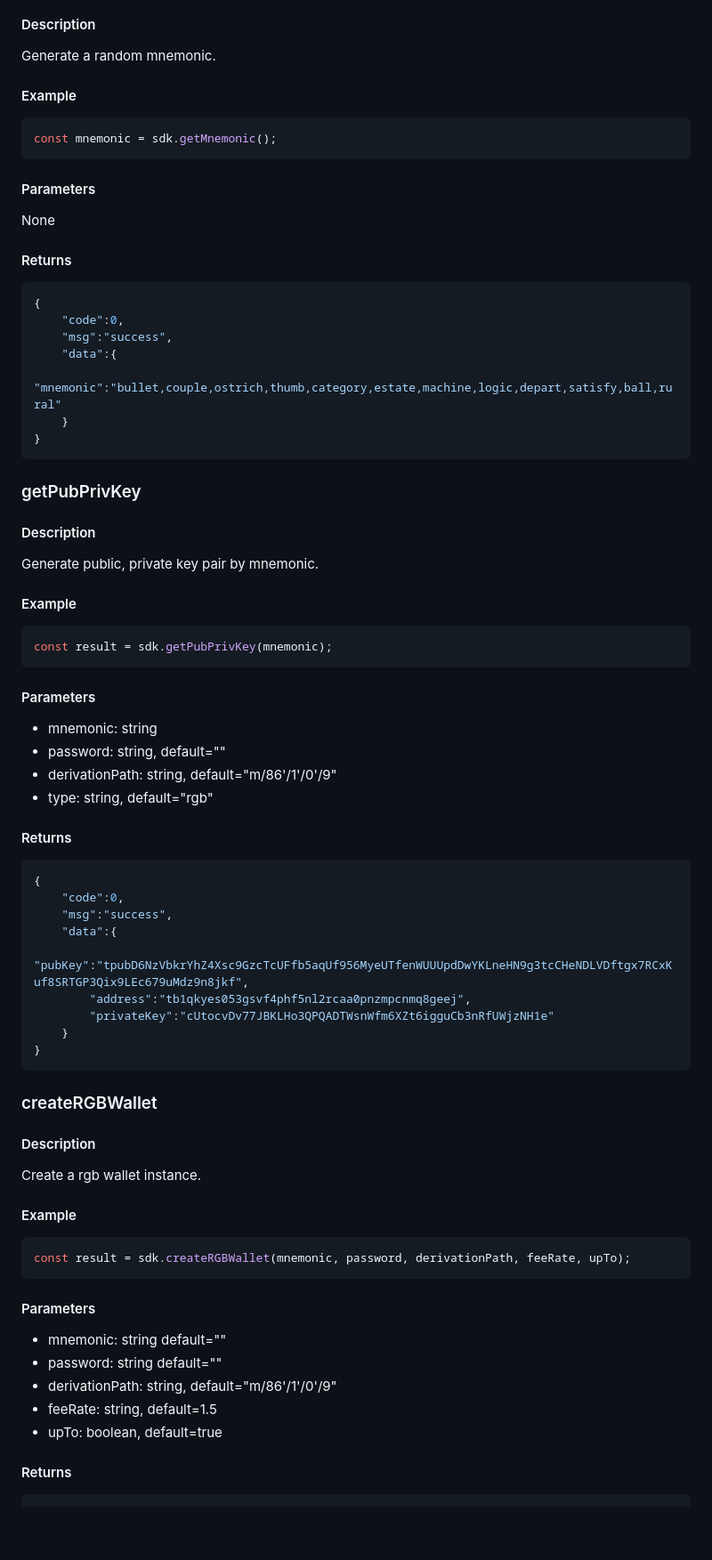
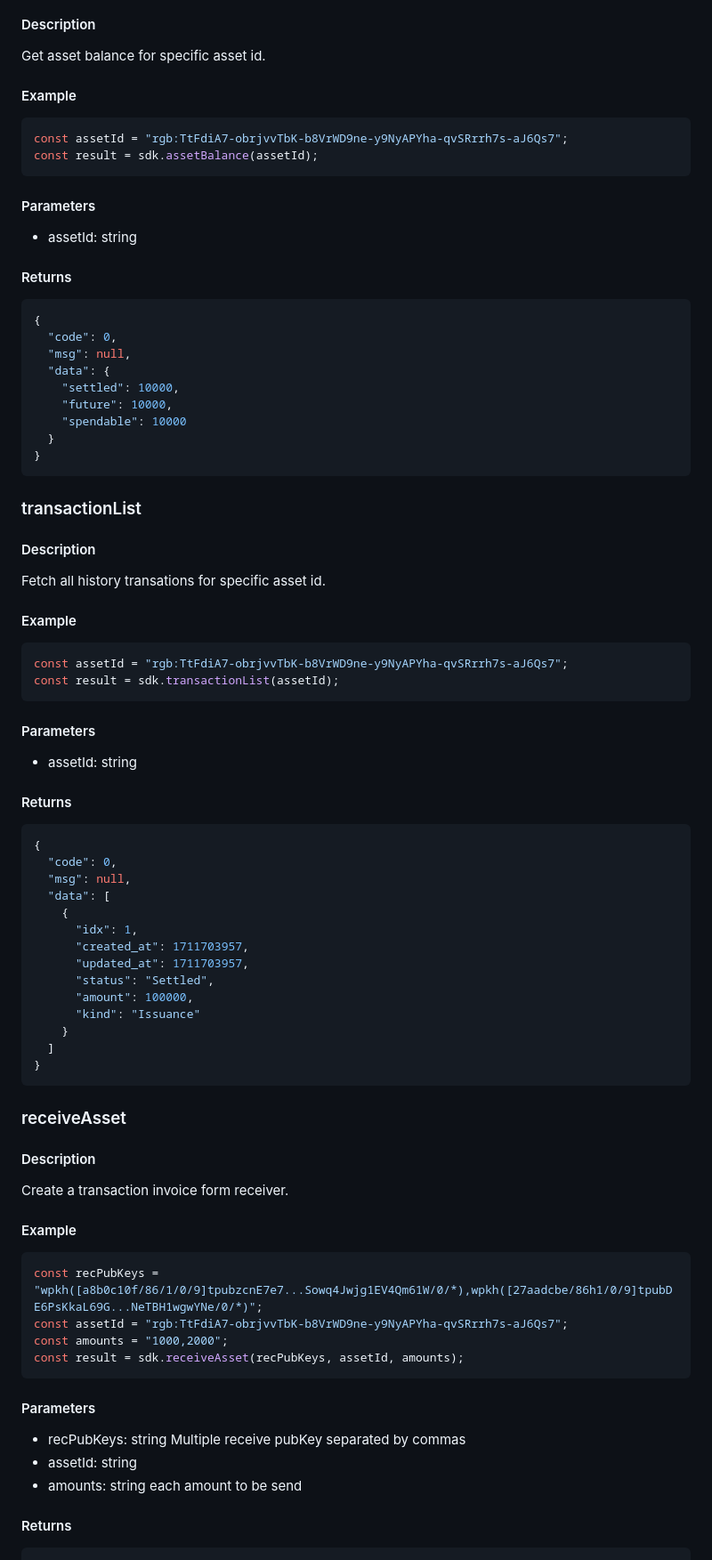
Before and after one commit to bihelix-io/bihelix-wallet-sdk, a Markdown page: README.md, the part around the change printed below. Shown: that part at 89% size. Drawn GitHub-style; blank space fills up the shorter version.

````diff
--- a/README.md
+++ b/README.md
@@ -56,69 +54,90 @@ RGB20 token transfer process.
 #### Description
-Generate a random mnemonic.
+
+Get asset balance for specific asset id.
 
 #### Example
+
 ```javascript
-const mnemonic = sdk.getMnemonic();
+const assetId = "rgb:TtFdiA7-obrjvvTbK-b8VrWD9ne-y9NyAPYha-qvSRrrh7s-aJ6Qs7";
+const result = sdk.assetBalance(assetId);
 ```
 
 #### Parameters
-None
+
+- assetId: string
 
 #### Returns
+
 ```json
 {
-    "code":0,
-    "msg":"success",
-    "data":{
-        "mnemonic":"bullet,couple,ostrich,thumb,category,estate,machine,logic,depart,satisfy,ball,rural"
-    }
+  "code": 0,
+  "msg": null,
+  "data": {
+    "settled": 10000,
+    "future": 10000,
+    "spendable": 10000
+  }
 }
 ```
 
-### getPubPrivKey
+### transactionList
+
 #### Description
-Generate public, private key pair by mnemonic.
+
+Fetch all history transations for specific asset id.
 
 #### Example
+
 ```javascript
-const result = sdk.getPubPrivKey(mnemonic);
+const assetId = "rgb:TtFdiA7-obrjvvTbK-b8VrWD9ne-y9NyAPYha-qvSRrrh7s-aJ6Qs7";
+const result = sdk.transactionList(assetId);
 ```
 
 #### Parameters
-- mnemonic: string
-- password: string, default=""
-- derivationPath: string, default="m/86'/1'/0'/9"
-- type: string, default="rgb"
+
+- assetId: string
 
 #### Returns
+
 ```json
 {
-    "code":0,
-    "msg":"success",
-    "data":{
-        "pubKey":"tpubD6NzVbkrYhZ4Xsc9GzcTcUFfb5aqUf956MyeUTfenWUUUpdDwYKLneHN9g3tcCHeNDLVDftgx7RCxKuf8SRTGP3Qix9LEc679uMdz9n8jkf",
-        "address":"tb1qkyes053gsvf4phf5nl2rcaa0pnzmpcnmq8geej",
-        "privateKey":"cUtocvDv77JBKLHo3QPQADTWsnWfm6XZt6igguCb3nRfUWjzNH1e"
+  "code": 0,
+  "msg": null,
+  "data": [
+    {
+      "idx": 1,
+      "created_at": 1711703957,
+      "updated_at": 1711703957,
+      "status": "Settled",
+      "amount": 100000,
+      "kind": "Issuance"
     }
+  ]
 }
 ```
 
-### createRGBWallet
+### receiveAsset
+
 #### Description
-Create a rgb wallet instance.
+
+Create a transaction invoice form receiver.
 
 #### Example
+
 ```javascript
-const result = sdk.createRGBWallet(mnemonic, password, derivationPath, feeRate, upTo);
+const recPubKeys = "wpkh([a8b0c10f/86/1/0/9]tpubzcnE7e7...Sowq4Jwjg1EV4Qm61W/0/*),wpkh([27aadcbe/86h1/0/9]tpubDE6PsKkaL69G...NeTBH1wgwYNe/0/*)";
+const assetId = "rgb:TtFdiA7-obrjvvTbK-b8VrWD9ne-y9NyAPYha-qvSRrrh7s-aJ6Qs7";
+const amounts = "1000,2000";
+const result = sdk.receiveAsset(recPubKeys, assetId, amounts);
 ```
 
 #### Parameters
-- mnemonic: string default=""
-- password: string default=""
-- derivationPath: string, default="m/86'/1'/0'/9"
-- feeRate: string, default=1.5
-- upTo: boolean, default=true
+
+- recPubKeys: string Multiple receive pubKey separated by commas
+- assetId: string
+- amounts: string each amount to be send
 
 #### Returns
+
 ```json
 {
````
Also changed, not shown: other parts of README.md (+91 -143 lines), dist/images/icon128.png (deleted), dist/images/icon16.png (deleted), dist/images/icon48.png (deleted), doc/diagram/transfer.png (added), 8 other files.
